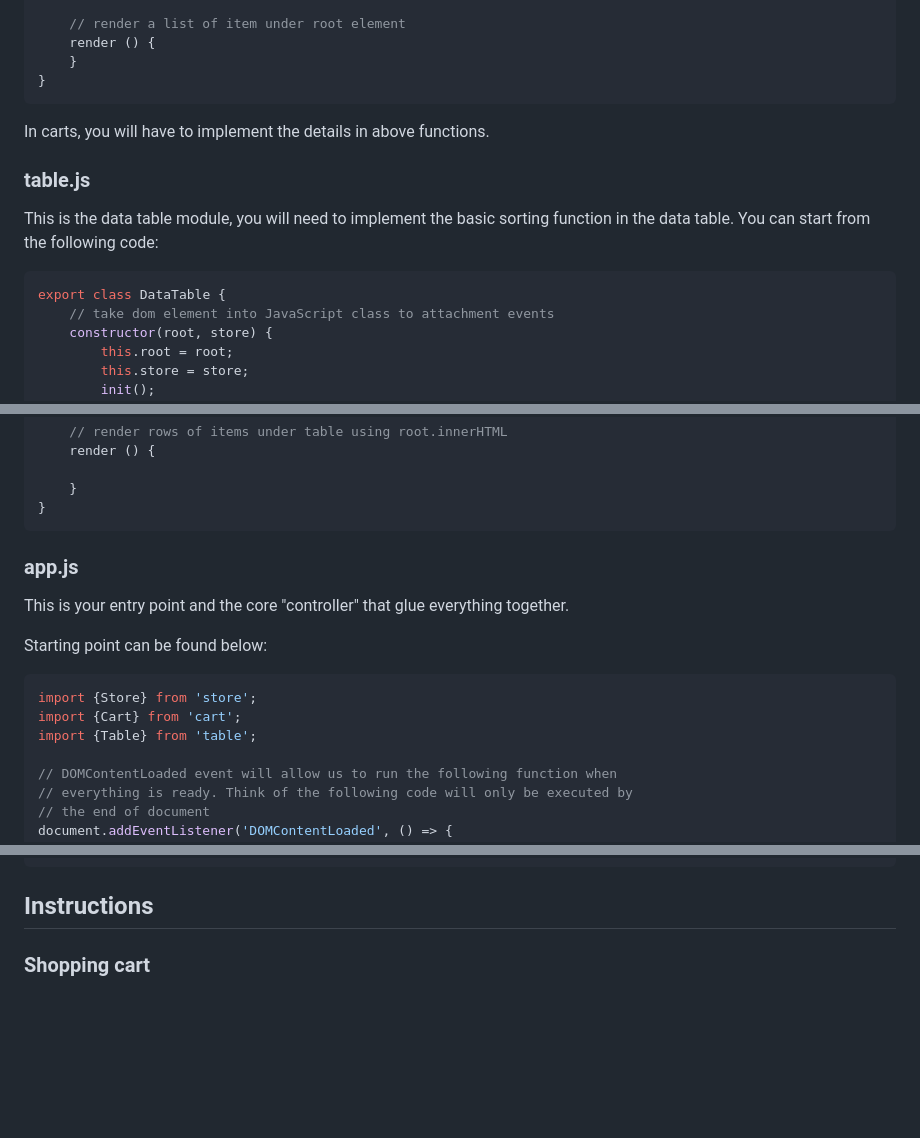
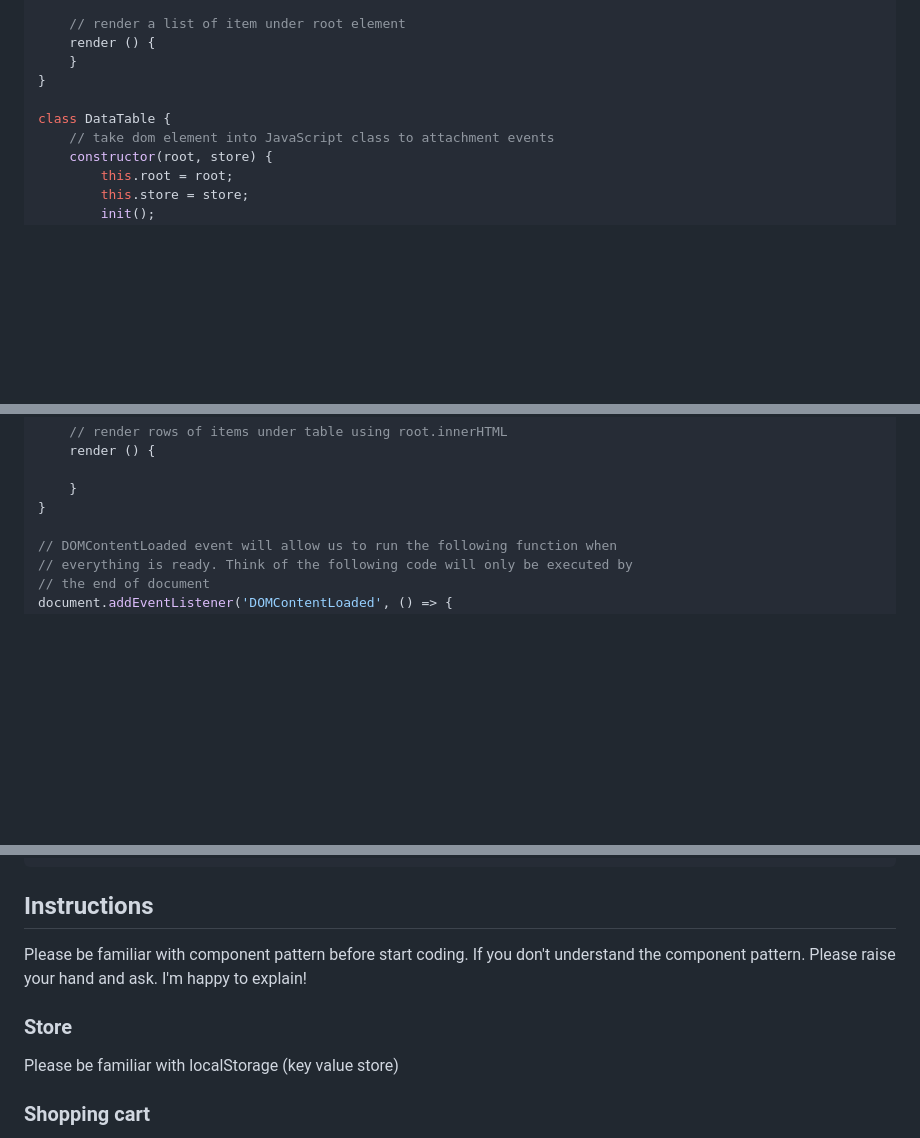
Before and after one commit to csula/cs3220-summer-2017, a Markdown page: notes/labs/lab2.md, 3 parts joined by grey strips. Drawn GitHub-style; blank space fills up the shorter version.

````diff
--- a/notes/labs/lab2.md
+++ b/notes/labs/lab2.md
@@ -113,17 +96,8 @@ export class Cart {
     render () {
     }
 }
-```
 
-In carts, you will have to implement the details in above functions.
-
-### table.js
-
-This is the data table module, you will need to implement the basic sorting
-function in the data table. You can start from the following code:
-
-```js
-export class DataTable {
+class DataTable {
     // take dom element into JavaScript class to attachment events
     constructor(root, store) {
         this.root = root;
@@ -149,18 +123,6 @@ export class DataTable {
 
     }
 }
-```
-
-### app.js
-
-This is your entry point and the core "controller" that glue everything together.
-
-Starting point can be found below:
-
-```js
-import {Store} from 'store';
-import {Cart} from 'cart';
-import {Table} from 'table';
 
 // DOMContentLoaded event will allow us to run the following function when
 // everything is ready. Think of the following code will only be executed by
@@ -183,6 +145,14 @@ document.addEventListener('DOMContentLoaded', () => {
 
 ## Instructions
 
+Please be familiar with component pattern before start coding. If you don't
+understand the component pattern. Please raise your hand and ask. I'm happy
+to explain!
+
+### Store
+
+Please be familiar with localStorage (key value store)
+
 ### Shopping cart
 
 For shopping cart, your responsibility is to implement a few functions
````
Also changed, not shown: other parts of notes/labs/lab2.md (+18 -27 lines), notes/imgs/lab2-architecture.png (added), 1 other file.
